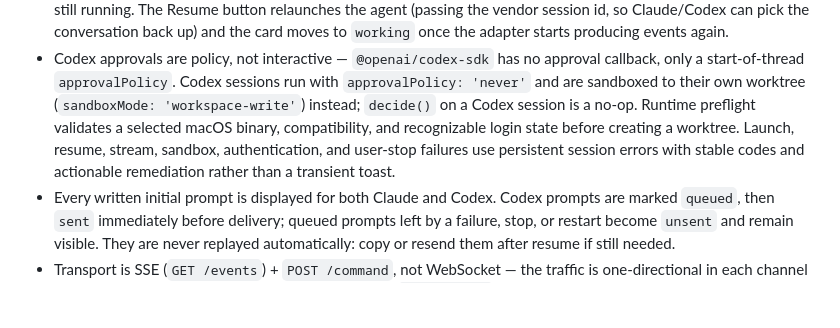
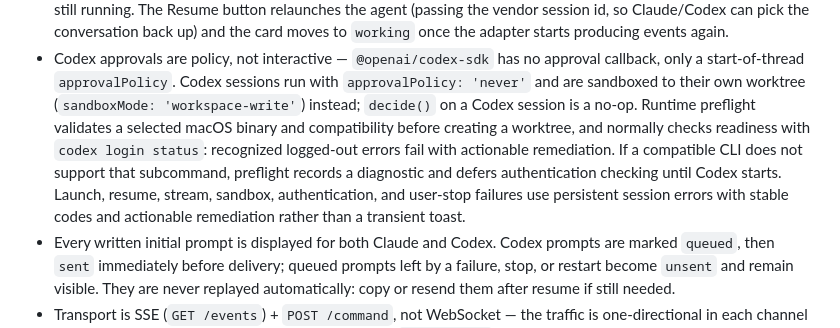
Before and after one commit to dmbritton1/Switchboard, a Markdown page: README.md, the part around the change. GitHub-like rendering; blank space fills up the shorter version.

Commit message:
docs: clarify Codex auth preflight

```diff
--- a/README.md
+++ b/README.md
@@ -133,10 +133,14 @@ spend a model turn, or read a real Codex account.
   approval callback, only a start-of-thread `approvalPolicy`. Codex sessions run
   with `approvalPolicy: 'never'` and are sandboxed to their own worktree
   (`sandboxMode: 'workspace-write'`) instead; `decide()` on a Codex session is a
-  no-op. Runtime preflight validates a selected macOS binary, compatibility, and
-  recognizable login state before creating a worktree. Launch, resume, stream,
-  sandbox, authentication, and user-stop failures use persistent session errors
-  with stable codes and actionable remediation rather than a transient toast.
+  no-op. Runtime preflight validates a selected macOS binary and compatibility
+  before creating a worktree, and normally checks readiness with `codex login
+  status`: recognized logged-out errors fail with actionable remediation. If a
+  compatible CLI does not support that subcommand, preflight records a
+  diagnostic and defers authentication checking until Codex starts. Launch,
+  resume, stream, sandbox, authentication, and user-stop failures use
+  persistent session errors with stable codes and actionable remediation rather
+  than a transient toast.
 - Every written initial prompt is displayed for both Claude and Codex. Codex
   prompts are marked `queued`, then `sent` immediately before delivery; queued
   prompts left by a failure, stop, or restart become `unsent` and remain visible.
```
